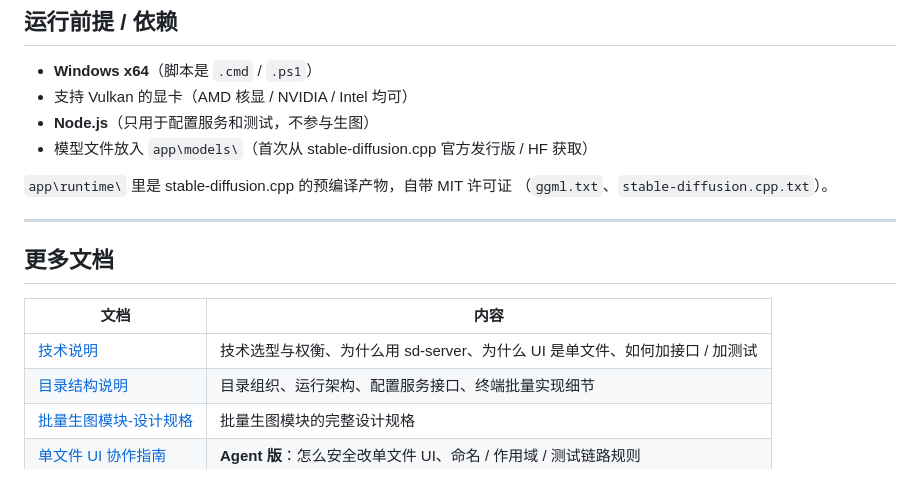
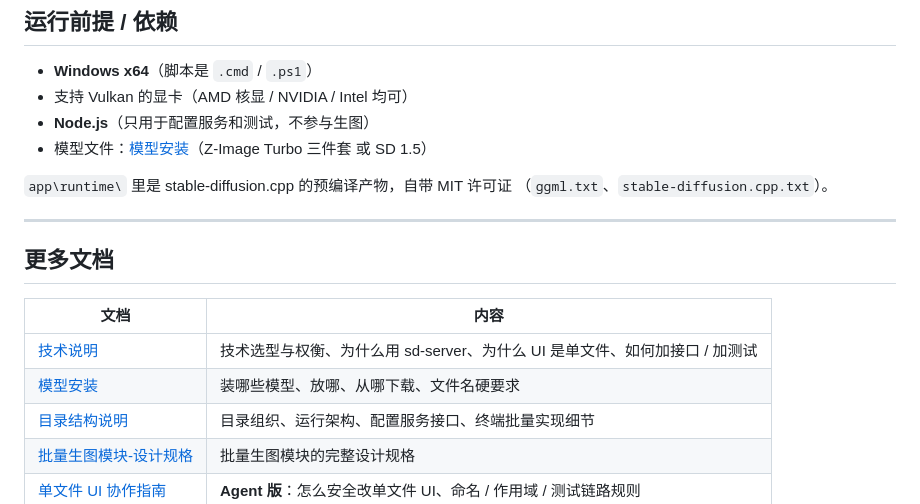
Before and after one commit to Ylhow06/sd-cpp-studio, a Markdown page: README.md, the part around the change. Rendered like a GitHub page.

```diff
--- a/README.md
+++ b/README.md
@@ -108,7 +108,7 @@ node tools\batch-run.mjs --help
 - **Windows x64**（脚本是 `.cmd` / `.ps1`）
 - 支持 Vulkan 的显卡（AMD 核显 / NVIDIA / Intel 均可）
 - **Node.js**（只用于配置服务和测试，不参与生图）
-- 模型文件放入 `app\models\`（首次从 stable-diffusion.cpp 官方发行版 / HF 获取）
+- 模型文件：[模型安装](docs/模型安装.md)（Z-Image Turbo 三件套 或 SD 1.5）
 
 `app\runtime\` 里是 stable-diffusion.cpp 的预编译产物，自带 MIT 许可证
 （`ggml.txt`、`stable-diffusion.cpp.txt`）。
@@ -120,6 +120,7 @@ node tools\batch-run.mjs --help
 | 文档 | 内容 |
 |---|---|
 | [技术说明](docs/技术说明.md) | 技术选型与权衡、为什么用 sd-server、为什么 UI 是单文件、如何加接口 / 加测试 |
+| [模型安装](docs/模型安装.md) | 装哪些模型、放哪、从哪下载、文件名硬要求 |
 | [目录结构说明](docs/目录结构说明.md) | 目录组织、运行架构、配置服务接口、终端批量实现细节 |
 | [批量生图模块-设计规格](docs/批量生图模块-设计规格.md) | 批量生图模块的完整设计规格 |
 | [单文件 UI 协作指南](docs/单文件UI协作指南.md) | **Agent 版**：怎么安全改单文件 UI、命名 / 作用域 / 测试链路规则 |
```
Also changed, not shown: docs/模型安装.md (added, +190 -0 lines), docs/目录结构说明.md (+1 -0 lines).
